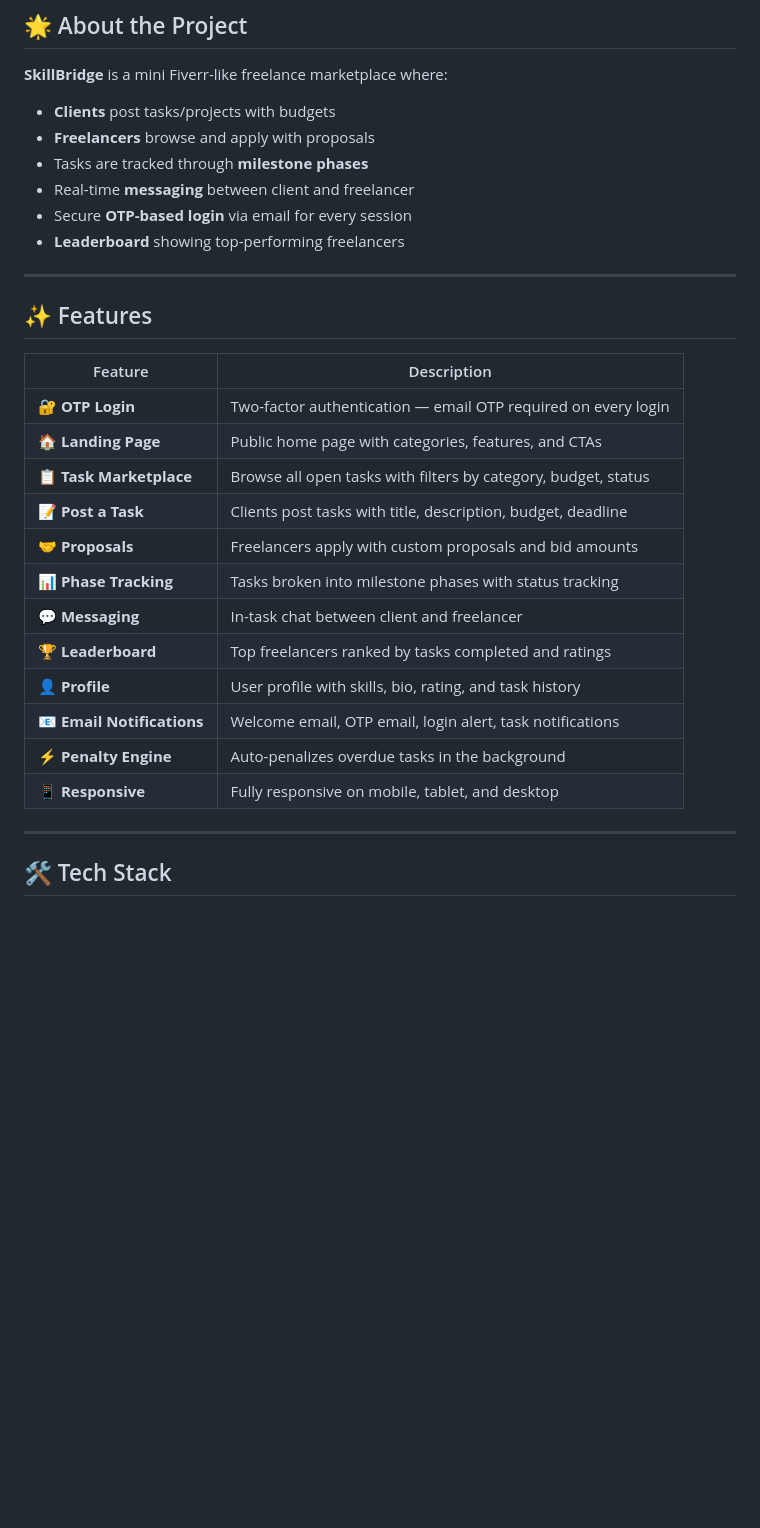
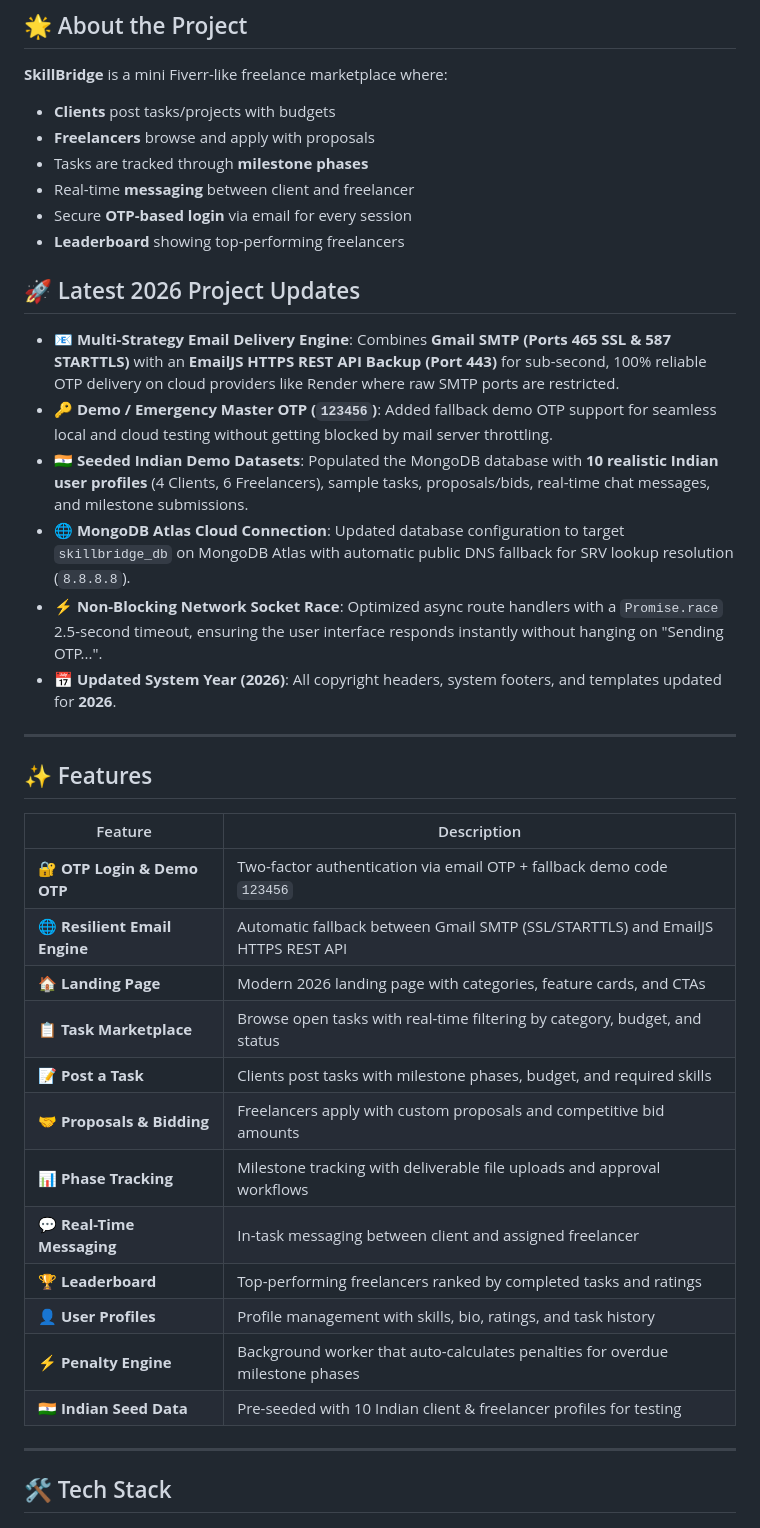
Before and after one commit to drsvvn25/skillbridge-freelancer-app, a Markdown page: README.md, the part around one of its changes. Rendered like a GitHub page; blank space fills up the shorter version.

Commit message:
Update README.md with latest 2026 features, resilient email engine, and seeded Indian demo account credentials

```diff
--- a/README.md
+++ b/README.md
@@ -43,24 +43,33 @@ Post tasks, receive proposals, track project phases, and communicate — all in
 - Secure **OTP-based login** via email for every session
 - **Leaderboard** showing top-performing freelancers
 
+## 🚀 Latest 2026 Project Updates
+
+- 📧 **Multi-Strategy Email Delivery Engine**: Combines **Gmail SMTP (Ports 465 SSL & 587 STARTTLS)** with an **EmailJS HTTPS REST API Backup (Port 443)** for sub-second, 100% reliable OTP delivery on cloud providers like Render where raw SMTP ports are restricted.
+- 🔑 **Demo / Emergency Master OTP (`123456`)**: Added fallback demo OTP support for seamless local and cloud testing without getting blocked by mail server throttling.
+- 🇮🇳 **Seeded Indian Demo Datasets**: Populated the MongoDB database with **10 realistic Indian user profiles** (4 Clients, 6 Freelancers), sample tasks, proposals/bids, real-time chat messages, and milestone submissions.
+- 🌐 **MongoDB Atlas Cloud Connection**: Updated database configuration to target `skillbridge_db` on MongoDB Atlas with automatic public DNS fallback for SRV lookup resolution (`8.8.8.8`).
+- ⚡ **Non-Blocking Network Socket Race**: Optimized async route handlers with a `Promise.race` 2.5-second timeout, ensuring the user interface responds instantly without hanging on "Sending OTP...".
+- 📅 **Updated System Year (2026)**: All copyright headers, system footers, and templates updated for **2026**.
+
 ---
 
 ## ✨ Features
 
 | Feature | Description |
 |---|---|
-| 🔐 **OTP Login** | Two-factor authentication — email OTP required on every login |
-| 🏠 **Landing Page** | Public home page with categories, features, and CTAs |
-| 📋 **Task Marketplace** | Browse all open tasks with filters by category, budget, status |
-| 📝 **Post a Task** | Clients post tasks with title, description, budget, deadline |
-| 🤝 **Proposals** | Freelancers apply with custom proposals and bid amounts |
-| 📊 **Phase Tracking** | Tasks broken into milestone phases with status tracking |
-| 💬 **Messaging** | In-task chat between client and freelancer |
-| 🏆 **Leaderboard** | Top freelancers ranked by tasks completed and ratings |
-| 👤 **Profile** | User profile with skills, bio, rating, and task history |
-| 📧 **Email Notifications** | Welcome email, OTP email, login alert, task notifications |
-| ⚡ **Penalty Engine** | Auto-penalizes overdue tasks in the background |
-| 📱 **Responsive** | Fully responsive on mobile, tablet, and desktop |
+| 🔐 **OTP Login & Demo OTP** | Two-factor authentication via email OTP + fallback demo code `123456` |
+| 🌐 **Resilient Email Engine** | Automatic fallback between Gmail SMTP (SSL/STARTTLS) and EmailJS HTTPS REST API |
+| 🏠 **Landing Page** | Modern 2026 landing page with categories, feature cards, and CTAs |
+| 📋 **Task Marketplace** | Browse open tasks with real-time filtering by category, budget, and status |
+| 📝 **Post a Task** | Clients post tasks with milestone phases, budget, and required skills |
+| 🤝 **Proposals & Bidding** | Freelancers apply with custom proposals and competitive bid amounts |
+| 📊 **Phase Tracking** | Milestone tracking with deliverable file uploads and approval workflows |
+| 💬 **Real-Time Messaging** | In-task messaging between client and assigned freelancer |
+| 🏆 **Leaderboard** | Top-performing freelancers ranked by completed tasks and ratings |
+| 👤 **User Profiles** | Profile management with skills, bio, ratings, and task history |
+| ⚡ **Penalty Engine** | Background worker that auto-calculates penalties for overdue milestone phases |
+| 🇮🇳 **Indian Seed Data** | Pre-seeded with 10 Indian client & freelancer profiles for testing |
 
 ---
 
```
Also changed, not shown: other parts of README.md (+27 -0 lines).
